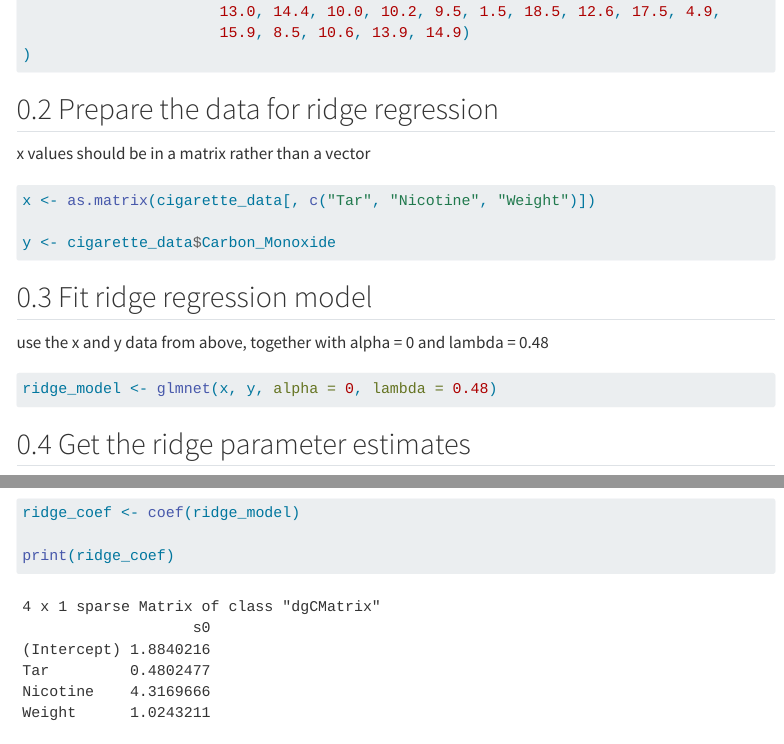
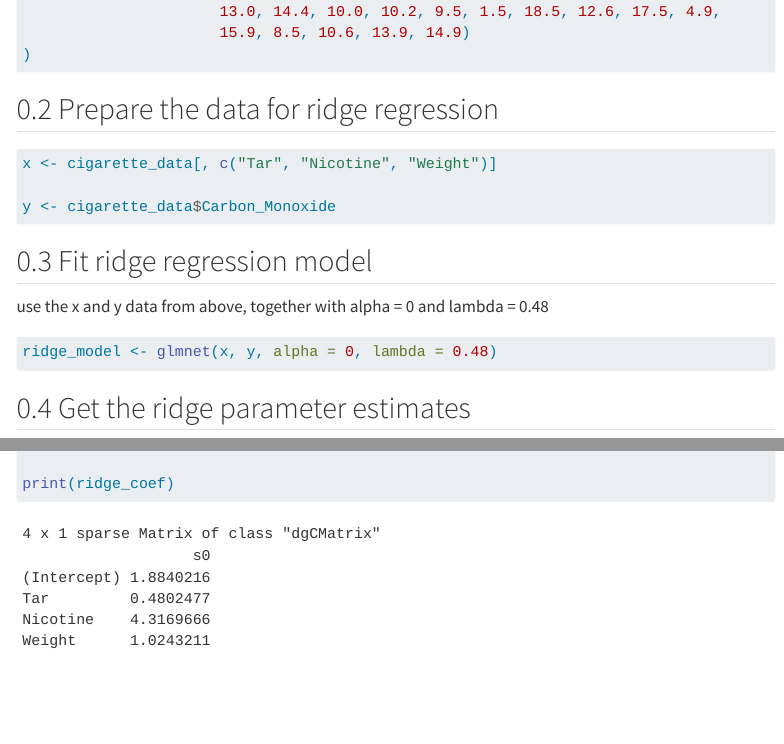
Before and after one commit to NoorMosia/Ridge-Regression, a Quarto document (Ridge.qmd): the page in a window 1100 px wide, from 630 px down, and a second part further down, joined at a grey line. Rendered offline with R 4.5, knitr and Pandoc in place of Quarto, with nearby package versions; menus at the side of the page are left out; long lines of code are wrapped.

Commit message:
removed use of matrices, just use dataframe

````diff
--- a/Ridge.qmd
+++ b/Ridge.qmd
@@ -38,23 +37,19 @@ cigarette_data <- data.frame(
 
 ```
 
-
-
 ## Prepare the data for ridge regression
-x values should be in a matrix rather than a vector
 
 
 ```{r}
 
-x <- as.matrix(cigarette_data[, c("Tar", "Nicotine", "Weight")])
+x <- cigarette_data[, c("Tar", "Nicotine", "Weight")]
 
 y <- cigarette_data$Carbon_Monoxide
 
 ```
 
+## Fit ridge regression model
 
-
-## Fit ridge regression model
 use the x and y data from above, together with alpha = 0 and lambda = 0.48
 
 ```{r}
````
Also changed, not shown: Ridge.qmd (7 more changed lines), 1 other file.
